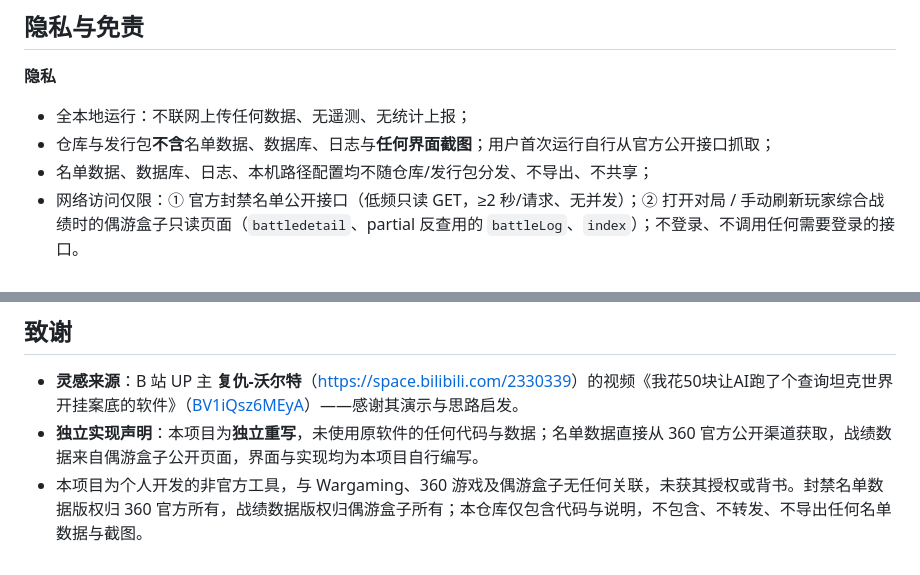
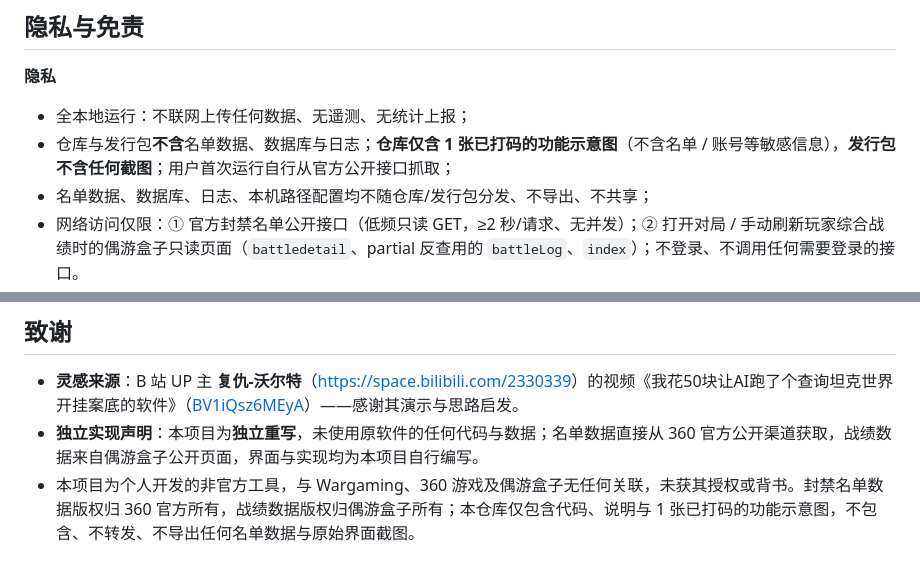
Before and after one commit to kingbob-1/wot-ban, a Markdown page: README.md, 2 parts joined by grey strips. Drawn GitHub-style.

```diff
--- a/README.md
+++ b/README.md
@@ -82,7 +84,7 @@
 **隐私**
 
 - 全本地运行：不联网上传任何数据、无遥测、无统计上报；
-- 仓库与发行包**不含**名单数据、数据库、日志与**任何界面截图**；用户首次运行自行从官方公开接口抓取；
+- 仓库与发行包**不含**名单数据、数据库与日志；**仓库仅含 1 张已打码的功能示意图**（不含名单 / 账号等敏感信息），**发行包不含任何截图**；用户首次运行自行从官方公开接口抓取；
 - 名单数据、数据库、日志、本机路径配置均不随仓库/发行包分发、不导出、不共享；
 - 网络访问仅限：① 官方封禁名单公开接口（低频只读 GET，≥2 秒/请求、无并发）；② 打开对局 / 手动刷新玩家综合战绩时的偶游盒子只读页面（`battledetail`、partial 反查用的 `battleLog`、`index`）；不登录、不调用任何需要登录的接口。
 
@@ -123,4 +125,4 @@
 
 - **灵感来源**：B 站 UP 主 **复仇-沃尔特**（<https://space.bilibili.com/2330339>）的视频《我花50块让AI跑了个查询坦克世界开挂案底的软件》（[BV1iQsz6MEyA](https://www.bilibili.com/video/BV1iQsz6MEyA)）——感谢其演示与思路启发。
 - **独立实现声明**：本项目为**独立重写**，未使用原软件的任何代码与数据；名单数据直接从 360 官方公开渠道获取，战绩数据来自偶游盒子公开页面，界面与实现均为本项目自行编写。
-- 本项目为个人开发的非官方工具，与 Wargaming、360 游戏及偶游盒子无任何关联，未获其授权或背书。封禁名单数据版权归 360 官方所有，战绩数据版权归偶游盒子所有；本仓库仅包含代码与说明，不包含、不转发、不导出任何名单数据与截图。
+- 本项目为个人开发的非官方工具，与 Wargaming、360 游戏及偶游盒子无任何关联，未获其授权或背书。封禁名单数据版权归 360 官方所有，战绩数据版权归偶游盒子所有；本仓库仅包含代码、说明与 1 张已打码的功能示意图，不包含、不转发、不导出任何名单数据与原始界面截图。
```
Also changed, not shown: other parts of README.md (+4 -2 lines), docs/优化-2026-11-19-使用体验.md (+39 -3 lines), docs/使用说明.md (+5 -4 lines), docs/images/v1.0-main.jpg (added), 7 other files.
